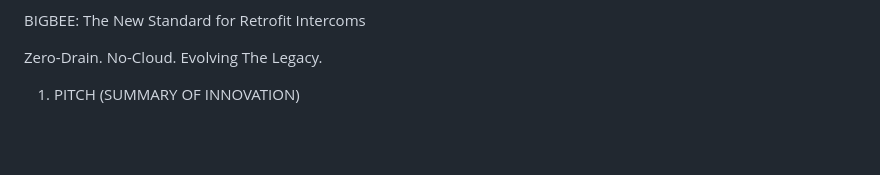
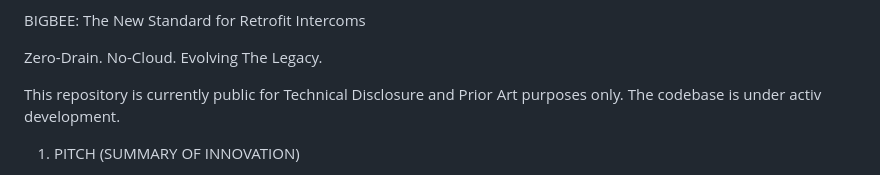
Before and after one commit to bigbee-project/BIGBEE-Open-Source-Intercom, a Markdown page: README.md, the part around the change. Drawn GitHub-style; blank space fills up the shorter version.

```diff
--- a/README.md
+++ b/README.md
@@ -7,6 +7,8 @@ BIGBEE: The New Standard for Retrofit Intercoms
 
 Zero-Drain. No-Cloud. Evolving The Legacy.
 
+This repository is currently public for Technical Disclosure and Prior Art purposes only.
+The codebase is under activ development.
 
 1. PITCH (SUMMARY OF INNOVATION)
 
```
